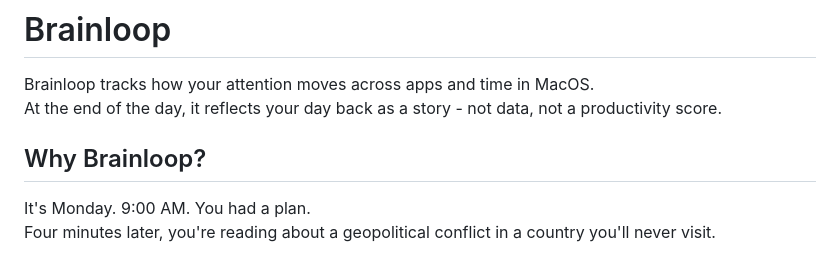
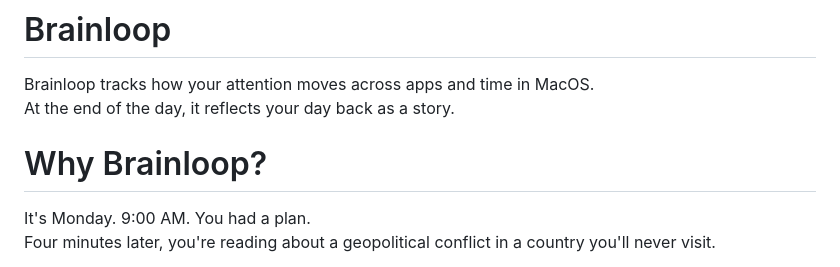
Before and after one commit to arunachalam-github/brainloop, a Markdown page: README.md, the part around the change. Rendered like a GitHub page.

Commit message:
Update README: simplify tagline, promote Why section to H1
Co-Authored-By: Claude Sonnet 4.6 <noreply@anthropic.com>

```diff
--- a/README.md
+++ b/README.md
@@ -1,8 +1,8 @@
 # Brainloop
 Brainloop tracks how your attention moves across apps and time in MacOS.<br/>
-At the end of the day, it reflects your day back as a story - not data, not a productivity score.
+At the end of the day, it reflects your day back as a story.
 
-## Why Brainloop?
+# Why Brainloop?
 It's Monday. 9:00 AM. You had a plan.<br/>
 Four minutes later, you're reading about a geopolitical conflict in a country you'll never visit.
 
```
